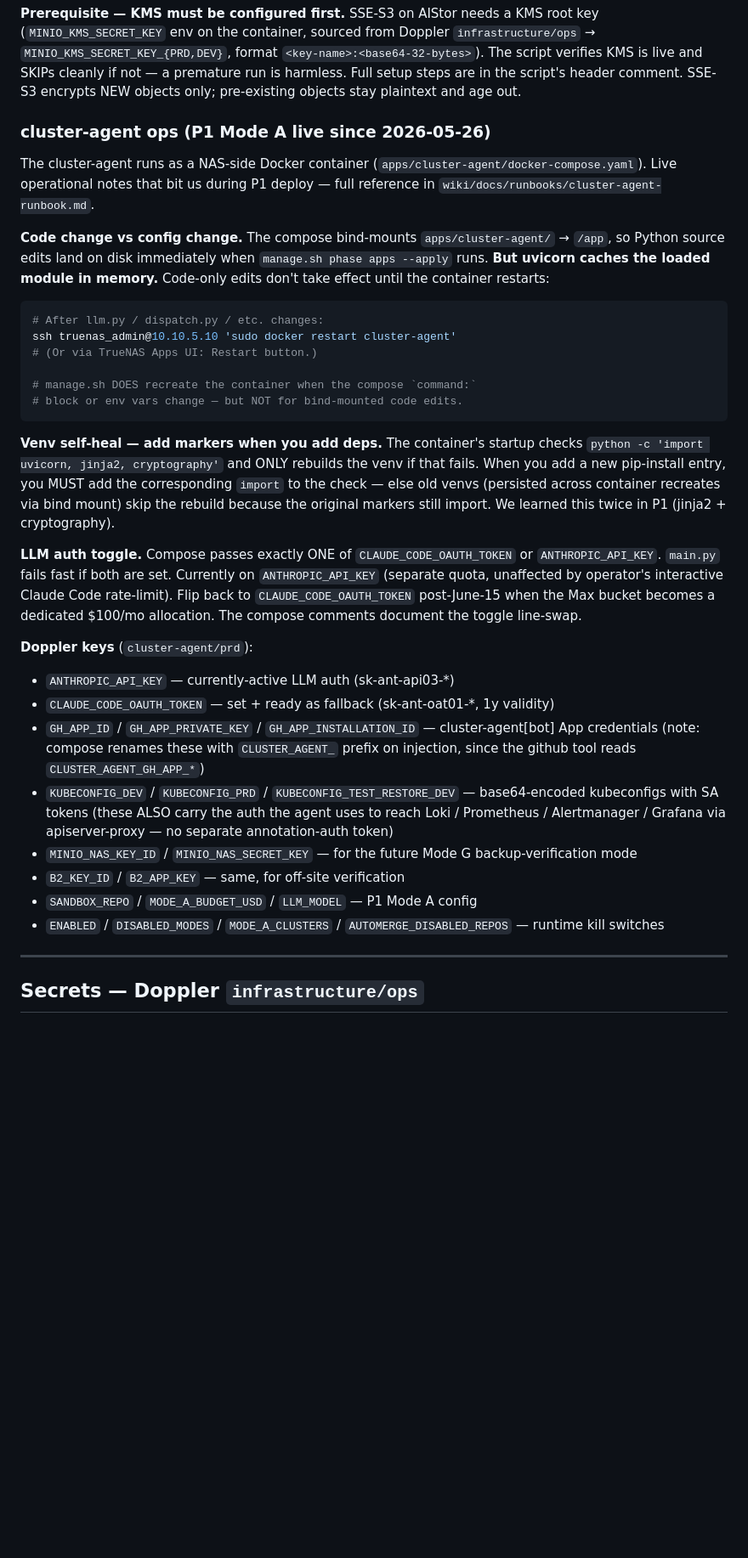
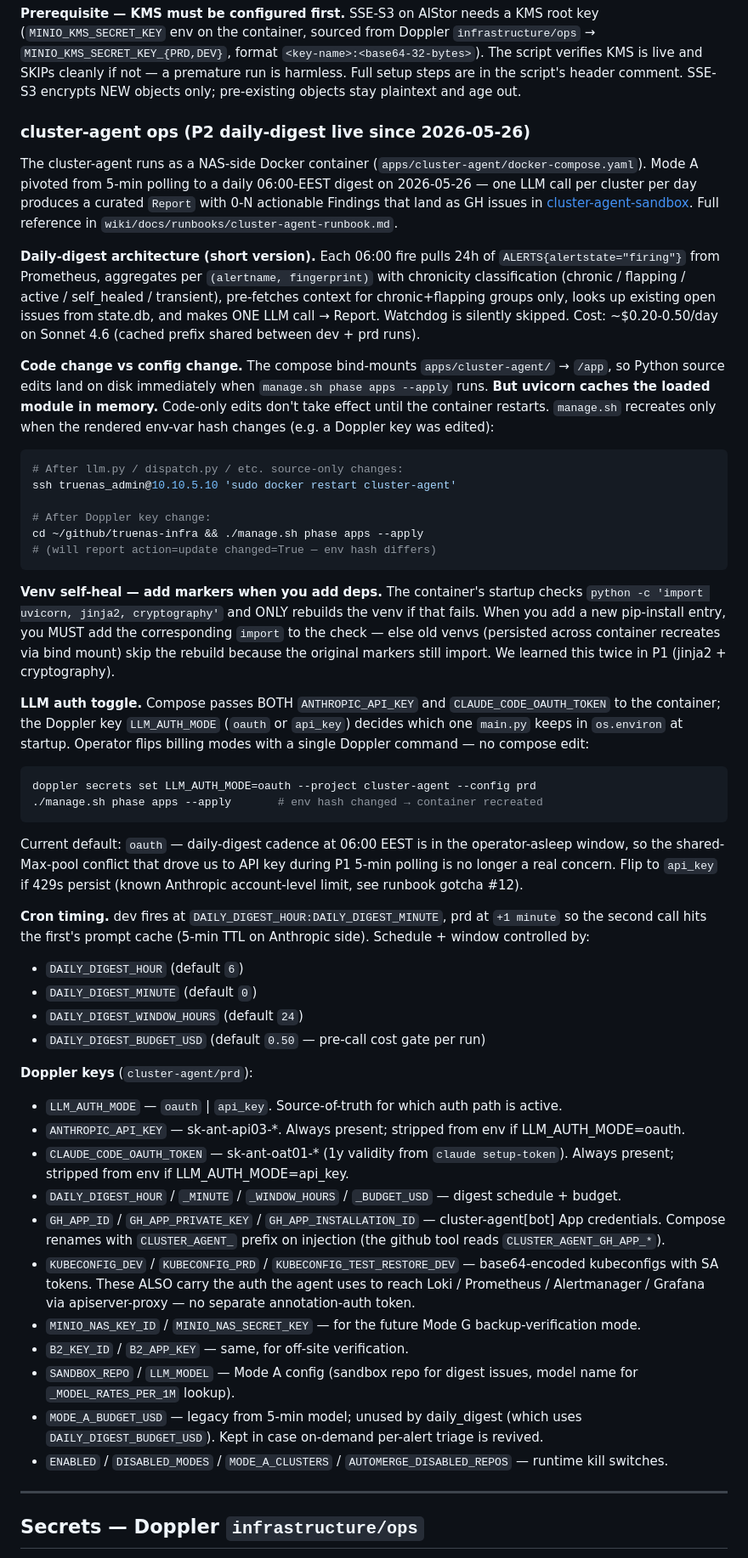
Before and after one commit to guntars-rakitko/truenas-infra, a Markdown page: CLAUDE.md, the part around one of its changes. Shown at 85% size. Drawn GitHub-style; blank space fills up the shorter version.

Commit message:
docs(cluster-agent): refresh CLAUDE.md for P2 daily-digest (#49)
Stale references after the 2026-05-26 architecture pivot:
- "P1 Mode A live since 2026-05-26" → P2 daily-digest live
- "Currently on ANTHROPIC_API_KEY" + compose toggle → Doppler-driven
  LLM_AUTH_MODE toggle (default oauth)
- "MODE_A_BUDGET_USD" as primary budget → DAILY_DIGEST_BUDGET_USD
  (MODE_A_BUDGET_USD now legacy/unused)

Adds:
- Daily-digest architecture short summary (24h pull → aggregate →
  chronicity classify → one LLM call → 0-N curated Findings)
- New Doppler keys: LLM_AUTH_MODE, DAILY_DIGEST_HOUR/_MINUTE/
  _WINDOW_HOURS/_BUDGET_USD
- Cron-timing note (dev:HH:MM, prd:HH:MM+1 for cache sharing)
- "manage.sh recreates on env-hash change, not source-only change"
  diagnostic note

The Planned Services table row for cluster-agent also updated to
"P2 Mode A daily digest live since 2026-05-26".

Co-authored-by: Claude Opus 4.7 <noreply@anthropic.com>

````diff
--- a/CLAUDE.md
+++ b/CLAUDE.md
@@ -305,26 +305,38 @@ live and SKIPs cleanly if not — a premature run is harmless. Full
 setup steps are in the script's header comment. SSE-S3 encrypts NEW
 objects only; pre-existing objects stay plaintext and age out.
 
-### cluster-agent ops (P1 Mode A live since 2026-05-26)
+### cluster-agent ops (P2 daily-digest live since 2026-05-26)
 
 The cluster-agent runs as a NAS-side Docker container
-(`apps/cluster-agent/docker-compose.yaml`). Live operational notes
-that bit us during P1 deploy — full reference in
-`wiki/docs/runbooks/cluster-agent-runbook.md`.
+(`apps/cluster-agent/docker-compose.yaml`). Mode A pivoted from 5-min
+polling to a daily 06:00-EEST digest on 2026-05-26 — one LLM call per
+cluster per day produces a curated `Report` with 0-N actionable Findings
+that land as GH issues in [cluster-agent-sandbox](https://github.com/guntars-rakitko/cluster-agent-sandbox).
+Full reference in `wiki/docs/runbooks/cluster-agent-runbook.md`.
+
+**Daily-digest architecture (short version).** Each 06:00 fire pulls 24h
+of `ALERTS{alertstate="firing"}` from Prometheus, aggregates per
+`(alertname, fingerprint)` with chronicity classification (chronic /
+flapping / active / self_healed / transient), pre-fetches context for
+chronic+flapping groups only, looks up existing open issues from
+state.db, and makes ONE LLM call → Report. Watchdog is silently
+skipped. Cost: ~$0.20-0.50/day on Sonnet 4.6 (cached prefix shared
+between dev + prd runs).
 
 **Code change vs config change.** The compose bind-mounts
 `apps/cluster-agent/` → `/app`, so Python source edits land on disk
 immediately when `manage.sh phase apps --apply` runs. **But uvicorn
 caches the loaded module in memory.** Code-only edits don't take
-effect until the container restarts:
+effect until the container restarts. `manage.sh` recreates only when
+the rendered env-var hash changes (e.g. a Doppler key was edited):
 
 ```sh
-# After llm.py / dispatch.py / etc. changes:
+# After llm.py / dispatch.py / etc. source-only changes:
 ssh truenas_admin@10.10.5.10 'sudo docker restart cluster-agent'
-# (Or via TrueNAS Apps UI: Restart button.)
 
-# manage.sh DOES recreate the container when the compose `command:`
-# block or env vars change — but NOT for bind-mounted code edits.
+# After Doppler key change:
+cd ~/github/truenas-infra && ./manage.sh phase apps --apply
+# (will report action=update changed=True — env hash differs)
 ```
 
 **Venv self-heal — add markers when you add deps.** The container's
@@ -335,32 +347,61 @@ venvs (persisted across container recreates via bind mount) skip the
 rebuild because the original markers still import. We learned this
 twice in P1 (jinja2 + cryptography).
 
-**LLM auth toggle.** Compose passes exactly ONE of
-`CLAUDE_CODE_OAUTH_TOKEN` or `ANTHROPIC_API_KEY`. `main.py` fails fast
-if both are set. Currently on `ANTHROPIC_API_KEY` (separate quota,
-unaffected by operator's interactive Claude Code rate-limit).
-Flip back to `CLAUDE_CODE_OAUTH_TOKEN` post-June-15 when the Max
-bucket becomes a dedicated $100/mo allocation. The compose comments
-document the toggle line-swap.
+**LLM auth toggle.** Compose passes BOTH `ANTHROPIC_API_KEY` and
+`CLAUDE_CODE_OAUTH_TOKEN` to the container; the Doppler key
+`LLM_AUTH_MODE` (`oauth` or `api_key`) decides which one `main.py` keeps
+in `os.environ` at startup. Operator flips billing modes with a single
+Doppler command — no compose edit:
+
+```sh
+doppler secrets set LLM_AUTH_MODE=oauth --project cluster-agent --config prd
+./manage.sh phase apps --apply       # env hash changed → container recreated
+```
+
+Current default: `oauth` — daily-digest cadence at 06:00 EEST is in
+the operator-asleep window, so the shared-Max-pool conflict that
+drove us to API key during P1 5-min polling is no longer a real
+concern. Flip to `api_key` if 429s persist (known Anthropic
+account-level limit, see runbook gotcha #12).
+
+**Cron timing.** dev fires at `DAILY_DIGEST_HOUR:DAILY_DIGEST_MINUTE`,
+prd at `+1 minute` so the second call hits the first's prompt cache
+(5-min TTL on Anthropic side). Schedule + window controlled by:
+
+- `DAILY_DIGEST_HOUR` (default `6`)
+- `DAILY_DIGEST_MINUTE` (default `0`)
+- `DAILY_DIGEST_WINDOW_HOURS` (default `24`)
+- `DAILY_DIGEST_BUDGET_USD` (default `0.50` — pre-call cost gate per run)
 
 **Doppler keys** (`cluster-agent/prd`):
 
-- `ANTHROPIC_API_KEY` — currently-active LLM auth (sk-ant-api03-*)
-- `CLAUDE_CODE_OAUTH_TOKEN` — set + ready as fallback (sk-ant-oat01-*, 1y validity)
+- `LLM_AUTH_MODE` — `oauth` | `api_key`. Source-of-truth for which
+  auth path is active.
+- `ANTHROPIC_API_KEY` — sk-ant-api03-*. Always present; stripped from
+  env if LLM_AUTH_MODE=oauth.
+- `CLAUDE_CODE_OAUTH_TOKEN` — sk-ant-oat01-* (1y validity from
+  `claude setup-token`). Always present; stripped from env if
+  LLM_AUTH_MODE=api_key.
+- `DAILY_DIGEST_HOUR` / `_MINUTE` / `_WINDOW_HOURS` / `_BUDGET_USD` —
+  digest schedule + budget.
 - `GH_APP_ID` / `GH_APP_PRIVATE_KEY` / `GH_APP_INSTALLATION_ID` —
-  cluster-agent[bot] App credentials (note: compose renames these
-  with `CLUSTER_AGENT_` prefix on injection, since the github tool
-  reads `CLUSTER_AGENT_GH_APP_*`)
+  cluster-agent[bot] App credentials. Compose renames with
+  `CLUSTER_AGENT_` prefix on injection (the github tool reads
+  `CLUSTER_AGENT_GH_APP_*`).
 - `KUBECONFIG_DEV` / `KUBECONFIG_PRD` / `KUBECONFIG_TEST_RESTORE_DEV` —
-  base64-encoded kubeconfigs with SA tokens (these ALSO carry the auth
-  the agent uses to reach Loki / Prometheus / Alertmanager / Grafana via
-  apiserver-proxy — no separate annotation-auth token)
+  base64-encoded kubeconfigs with SA tokens. These ALSO carry the auth
+  the agent uses to reach Loki / Prometheus / Alertmanager / Grafana
+  via apiserver-proxy — no separate annotation-auth token.
 - `MINIO_NAS_KEY_ID` / `MINIO_NAS_SECRET_KEY` — for the future Mode G
-  backup-verification mode
-- `B2_KEY_ID` / `B2_APP_KEY` — same, for off-site verification
-- `SANDBOX_REPO` / `MODE_A_BUDGET_USD` / `LLM_MODEL` — P1 Mode A config
+  backup-verification mode.
+- `B2_KEY_ID` / `B2_APP_KEY` — same, for off-site verification.
+- `SANDBOX_REPO` / `LLM_MODEL` — Mode A config (sandbox repo for digest
+  issues, model name for `_MODEL_RATES_PER_1M` lookup).
+- `MODE_A_BUDGET_USD` — legacy from 5-min model; unused by daily_digest
+  (which uses `DAILY_DIGEST_BUDGET_USD`). Kept in case on-demand
+  per-alert triage is revived.
 - `ENABLED` / `DISABLED_MODES` / `MODE_A_CLUSTERS` /
-  `AUTOMERGE_DISABLED_REPOS` — runtime kill switches
+  `AUTOMERGE_DISABLED_REPOS` — runtime kill switches.
 
 ---
 
````
Also changed, not shown: other parts of CLAUDE.md (+1 -1 lines).
